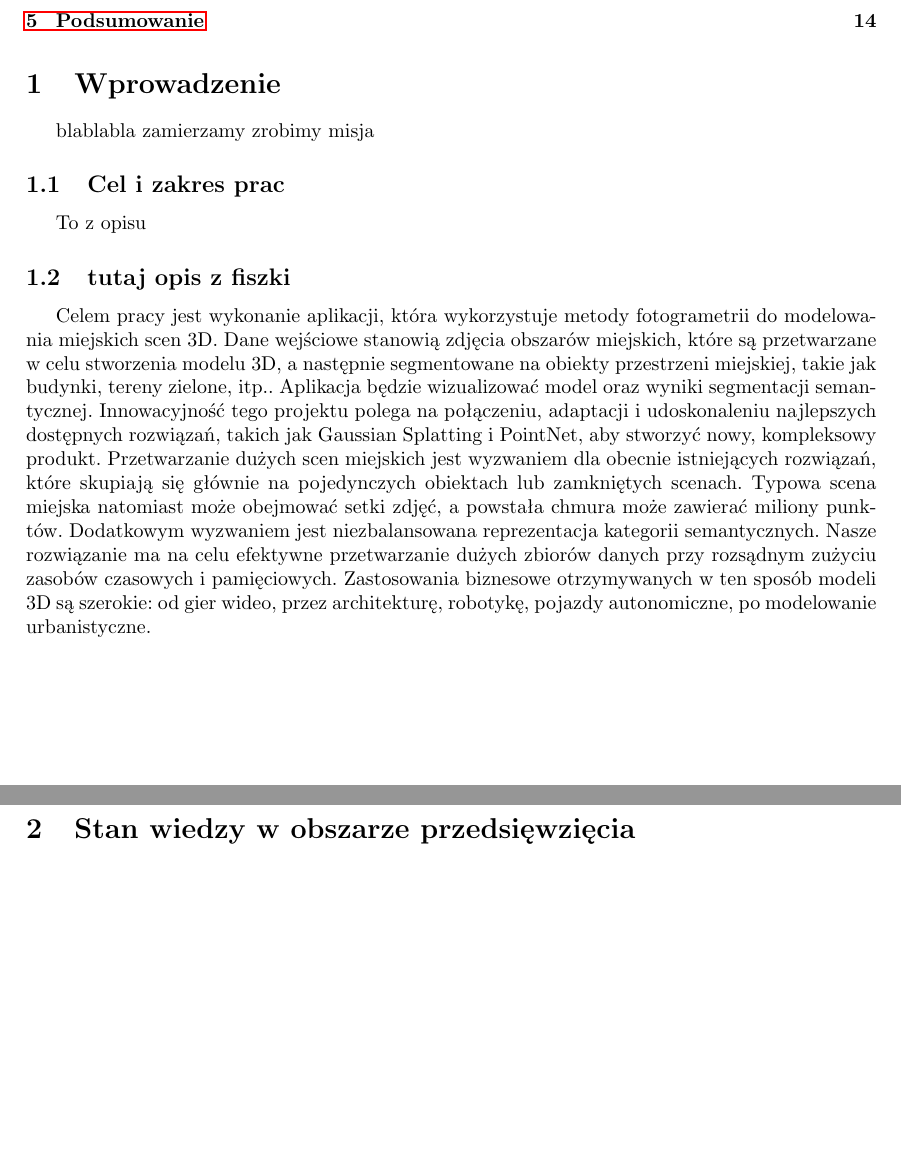
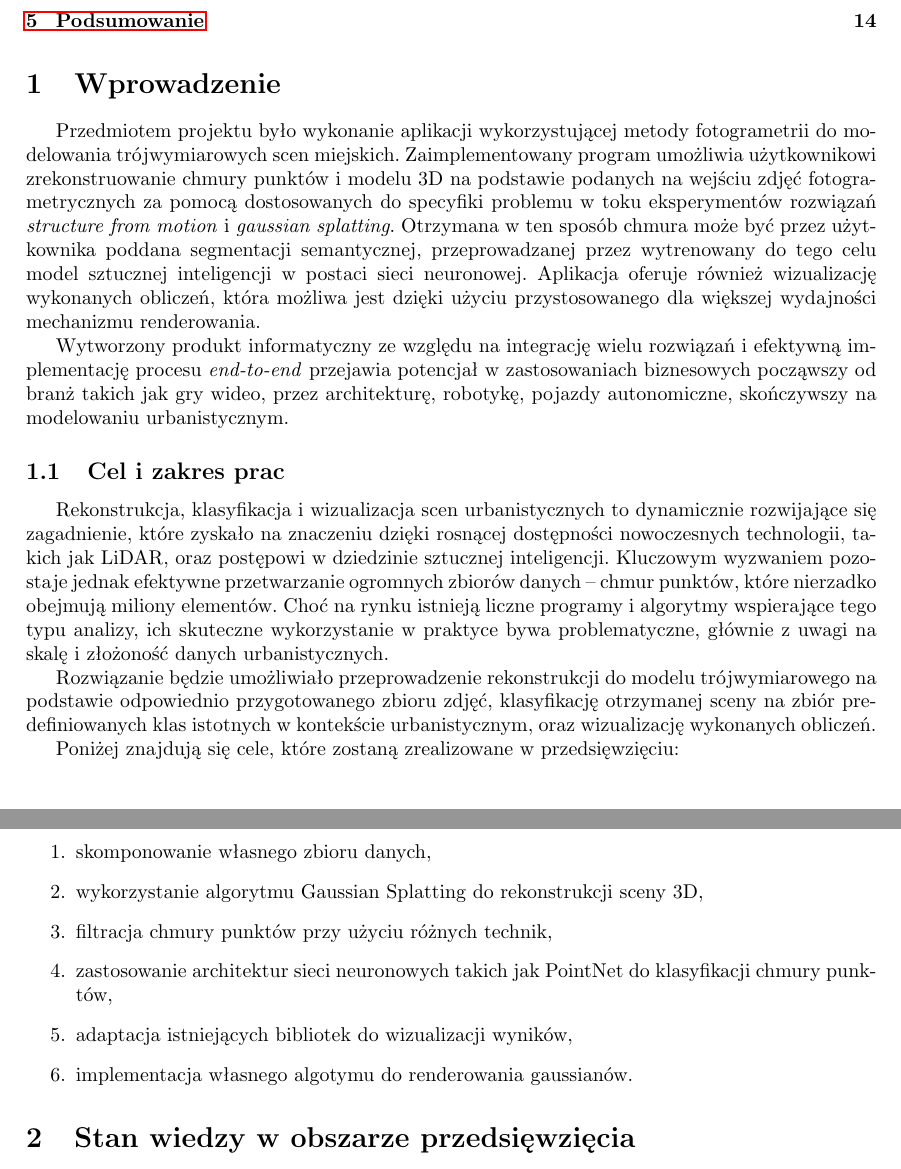
Before and after one commit to farqlia/urban-3d-reconstruction, a LaTeX document (doc/main.tex, which reads doc/wstep.tex): two parts of pages 2 and 3 of 18 before the commit and two parts of pages 2 and 3 of 17 after it, joined at a grey line, cut so that both start at the same text, the shorter picture padded with empty space. Compiled offline with pdfLaTeX.

Commit message:
merge introduction

```diff
--- a/doc/wstep.tex
+++ b/doc/wstep.tex
@@ -1,10 +1,22 @@
 \section{Wprowadzenie}
-blablabla zamierzamy zrobimy misja
+
+Przedmiotem projektu było wykonanie aplikacji wykorzystującej metody fotogrametrii do modelowania trójwymiarowych scen miejskich. Zaimplementowany program umożliwia użytkownikowi zrekonstruowanie chmury punktów i modelu 3D na podstawie podanych na wejściu zdjęć fotogrametrycznych za pomocą dostosowanych do specyfiki problemu w toku eksperymentów rozwiązań \textit{structure from motion} i \textit{gaussian splatting}. Otrzymana w ten sposób chmura może być przez użytkownika poddana segmentacji semantycznej, przeprowadzanej przez wytrenowany do tego celu model sztucznej inteligencji w postaci sieci neuronowej. Aplikacja oferuje również wizualizację wykonanych obliczeń, która możliwa jest dzięki użyciu przystosowanego dla większej wydajności mechanizmu renderowania.
+
+Wytworzony produkt informatyczny ze względu na integrację wielu rozwiązań i efektywną implementację procesu \textit{end-to-end} przejawia potencjał w zastosowaniach biznesowych począwszy od branż takich jak gry wideo, przez architekturę, robotykę, pojazdy autonomiczne, skończywszy na modelowaniu urbanistycznym.
 
 \subsection{Cel i zakres prac}
-To z opisu
-\subsection{tutaj opis z fiszki}
-Celem pracy jest wykonanie aplikacji, która wykorzystuje metody fotogrametrii do modelowania miejskich scen 3D. Dane wejściowe stanowią zdjęcia obszarów miejskich, które są przetwarzane w celu stworzenia modelu 3D, a następnie segmentowane na obiekty przestrzeni miejskiej, takie jak budynki, tereny zielone, itp.. Aplikacja będzie wizualizować model oraz wyniki segmentacji semantycznej.
-Innowacyjność tego projektu polega na połączeniu, adaptacji i udoskonaleniu najlepszych dostępnych rozwiązań, takich jak Gaussian Splatting i PointNet, aby stworzyć nowy, kompleksowy produkt.
-Przetwarzanie dużych scen miejskich jest wyzwaniem dla obecnie istniejących rozwiązań, które skupiają się głównie na pojedynczych obiektach lub zamkniętych scenach. Typowa scena miejska natomiast może obejmować setki zdjęć, a powstała chmura może zawierać miliony punktów. Dodatkowym wyzwaniem jest niezbalansowana reprezentacja kategorii semantycznych. Nasze rozwiązanie ma na celu efektywne przetwarzanie dużych zbiorów danych przy rozsądnym zużyciu zasobów czasowych i pamięciowych.
-Zastosowania biznesowe otrzymywanych w ten sposób modeli 3D są szerokie: od gier wideo, przez architekturę, robotykę, pojazdy autonomiczne, po modelowanie urbanistyczne.
+
+Rekonstrukcja, klasyfikacja i wizualizacja scen urbanistycznych to dynamicznie rozwijające się zagadnienie, które zyskało na znaczeniu dzięki rosnącej dostępności nowoczesnych technologii, takich jak LiDAR, oraz postępowi w dziedzinie sztucznej inteligencji. Kluczowym wyzwaniem pozostaje jednak efektywne przetwarzanie ogromnych zbiorów danych – chmur punktów, które nierzadko obejmują miliony elementów. Choć na rynku istnieją liczne programy i algorytmy wspierające tego typu analizy, ich skuteczne wykorzystanie w praktyce bywa problematyczne, głównie z uwagi na skalę i złożoność danych urbanistycznych.
+
+Rozwiązanie będzie umożliwiało przeprowadzenie rekonstrukcji do modelu trójwymiarowego na podstawie odpowiednio przygotowanego zbioru zdjęć, klasyfikację otrzymanej sceny na zbiór pre-definiowanych klas istotnych w kontekście urbanistycznym, oraz wizualizację wykonanych obliczeń.
+
+Poniżej znajdują się cele, które zostaną zrealizowane w przedsięwzięciu:
+
+\begin{enumerate}
+    \item skomponowanie własnego zbioru danych,
+    \item wykorzystanie algorytmu Gaussian Splatting do rekonstrukcji sceny 3D,
+    \item filtracja chmury punktów przy użyciu różnych technik,
+    \item zastosowanie architektur sieci neuronowych takich jak PointNet do klasyfikacji chmury punktów,
+    \item adaptacja istniejących bibliotek do wizualizacji wyników,
+    \item implementacja własnego algotymu do renderowania gaussianów.
+\end{enumerate}
```
